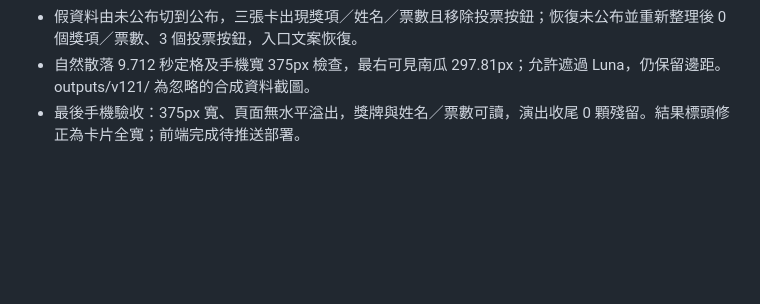
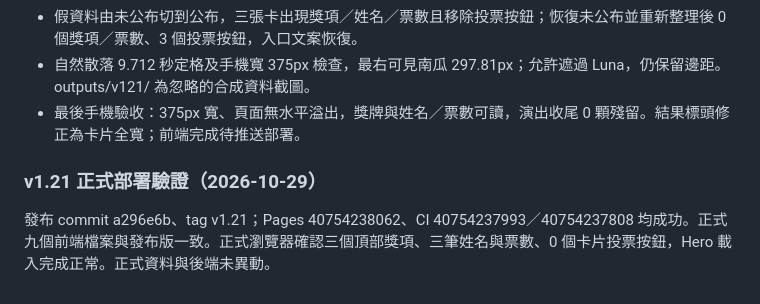
Before and after one commit to isaaceating/lumens-halloween, a Markdown page: docs/project-status.md, the part around the change. Drawn GitHub-style; blank space fills up the shorter version.

Commit message:
docs: record v1.21 production verification

```diff
--- a/docs/project-status.md
+++ b/docs/project-status.md
@@ -342,3 +342,6 @@ Local main，D:/Codex-Projects/lumens-halloween，基底 4a91f2f；來源為本
 - 假資料由未公布切到公布，三張卡出現獎項／姓名／票數且移除投票按鈕；恢復未公布並重新整理後 0 個獎項／票數、3 個投票按鈕，入口文案恢復。
 - 自然散落 9.712 秒定格及手機寬 375px 檢查，最右可見南瓜 297.81px；允許遮過 Luna，仍保留邊距。outputs/v121/ 為忽略的合成資料截圖。
 - 最後手機驗收：375px 寬、頁面無水平溢出，獎牌與姓名／票數可讀，演出收尾 0 顆殘留。結果標頭修正為卡片全寬；前端完成待推送部署。
+
+### v1.21 正式部署驗證（2026-10-29）
+發布 commit a296e6b、tag v1.21；Pages 40754238062、CI 40754237993／40754237808 均成功。正式九個前端檔案與發布版一致。正式瀏覽器確認三個頂部獎項、三筆姓名與票數、0 個卡片投票按鈕，Hero 載入完成正常。正式資料與後端未異動。
```
